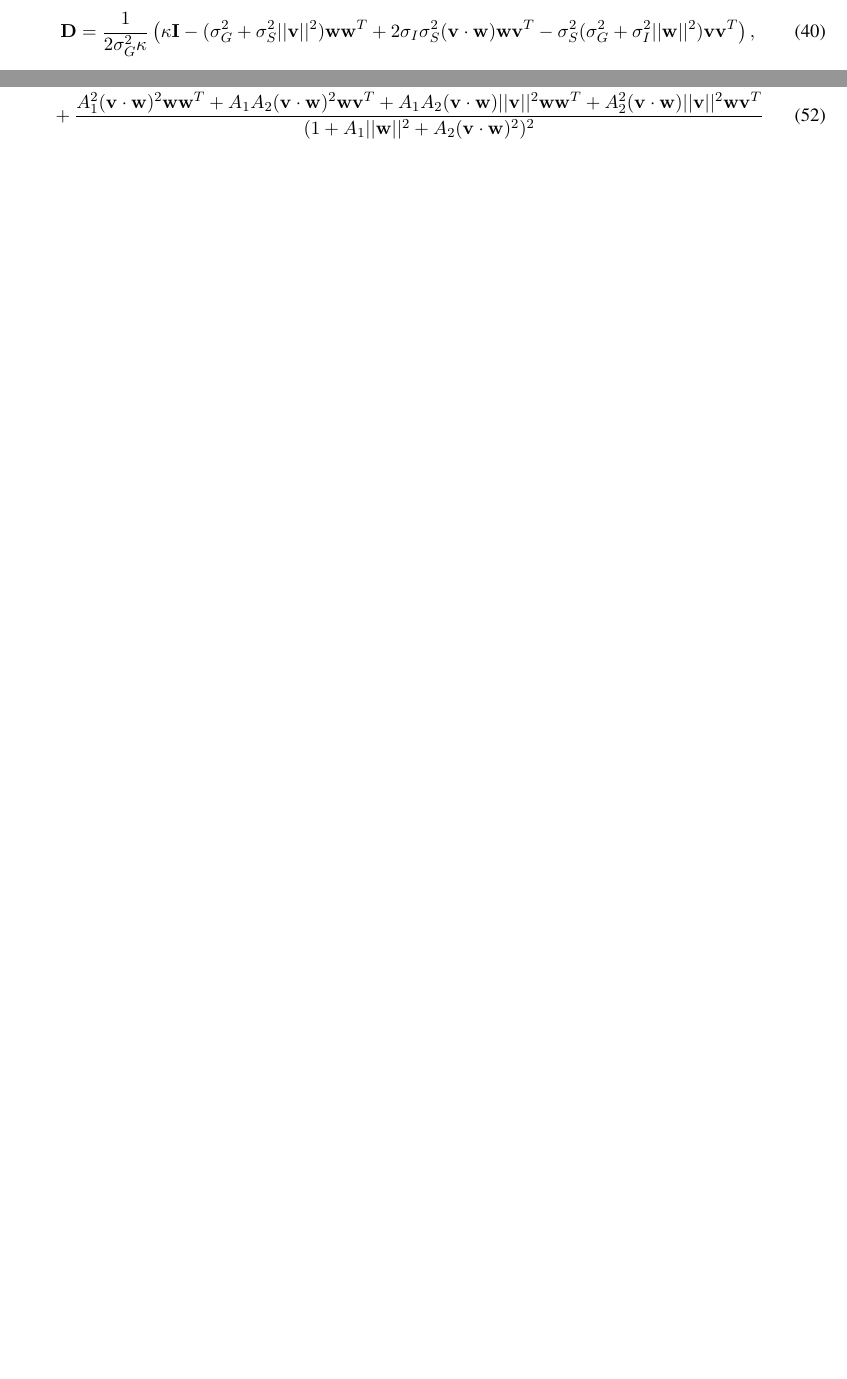
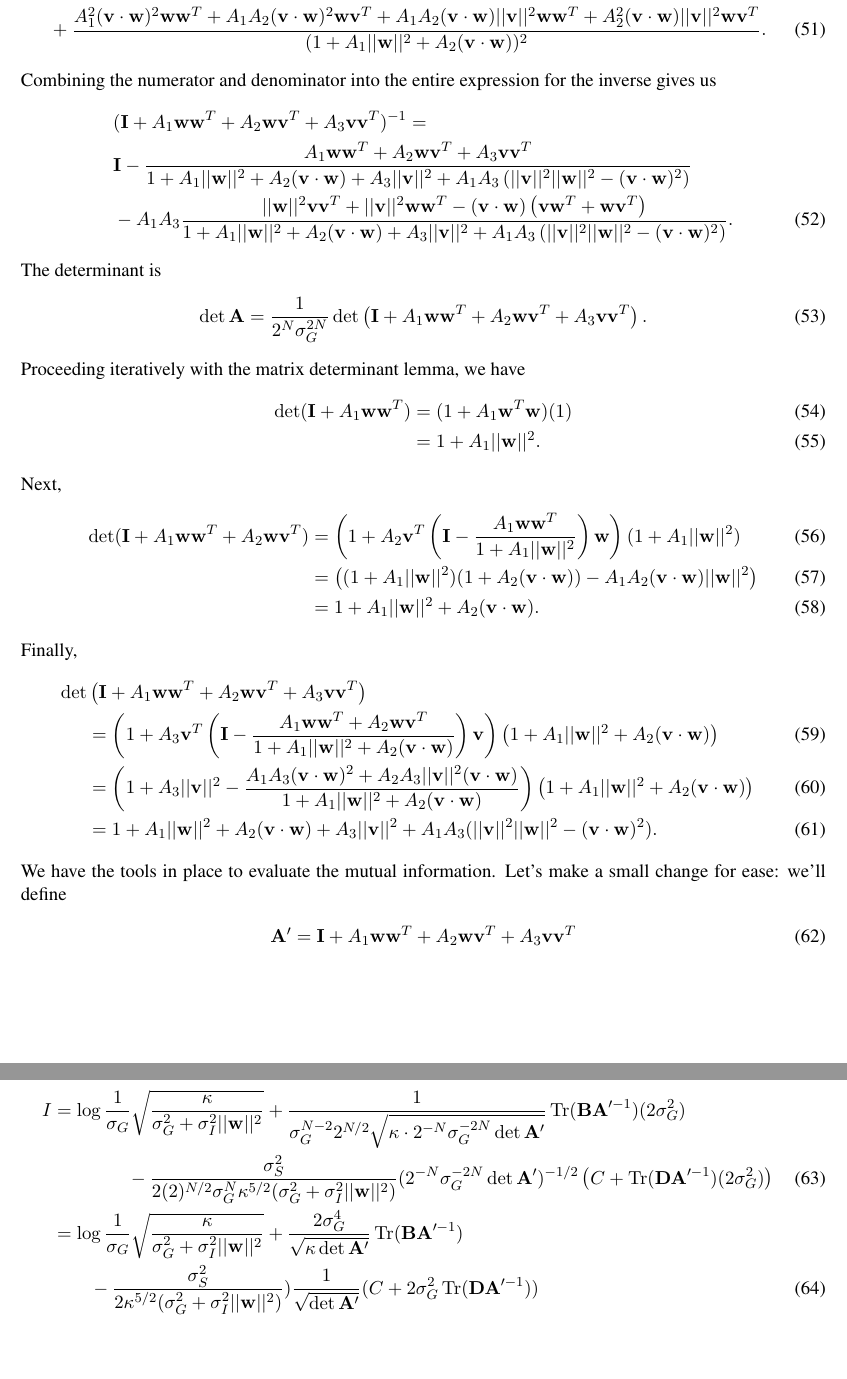
Before and after one commit to pssachdeva/neuronoise, a LaTeX document (nd_writeup/nd_writeup.tex): two parts of pages 4 and 6 of 6 before the commit and two parts of pages 6 and 7 of 7 after it, joined at a grey line, cut so that both start at the same text, the shorter picture padded with empty space. Compiled offline with pdfLaTeX.

Commit message:
mutual info done

```diff
--- a/nd_writeup/nd_writeup.tex
+++ b/nd_writeup/nd_writeup.tex
@@ -146,8 +146,3 @@ We turn to the last integral. For this one, we must first perform the $s$ integr
 \end{align}
 where
 \begin{align}
-\mathbf{D} &= \frac{1}{2\sigma_G^2 \kappa}\left(\kappa \mathbf{I} - (\sigma_G^2 + \sigma_S^2 ||\mathbf{v}||^2) \mathbf{ww}^T + 2 \sigma_I \sigma_S^2 (\mathbf{v}\cdot \mathbf{w}) \mathbf{wv}^T - \sigma_S^2 (\sigma_G^2 + \sigma_I^2 ||\mathbf{w}||^2)\mathbf{vv}^T\right),
-\end{align}
-and
-\begin{align}
-	\mathbf{E} &= \gamma \left(-\sigma_I^2 \mathbf{ww}^T+ 2\sigma_I (\mathbf{v} \cdot \mathbf{w})\mathbf{wv}^T -(\sigma_G^2 + \sigma_I^2 ||\mathbf{w}||^2)^2 \mathbf{vv}^T\right),\\
@@ -188,3 +184,5 @@ Second,
 \end{align*}
 Lastly,
 \begin{align}
+	&(\mathbf{I} + A_1 \mathbf{ww}^T + A_2 \mathbf{wv}^T + A_3 \mathbf{vv}^T)^{-1} = \mathbf{I} - \frac{A_1 \mathbf{ww}^T + A_2 \mathbf{wv}^T}{1 + A_1 ||\mathbf{w}||^2 + A_2 (\mathbf{v}\cdot\mathbf{w})} \notag \\
+	&-A_3 \frac{\left(\mathbf{I} - \frac{A_1 \mathbf{ww}^T + A_2 \mathbf{wv}^T}{1 + A_1 ||\mathbf{w}||^2 + A_2 (\mathbf{v}\cdot\mathbf{w})}\right)\mathbf{vv}^T \left(\mathbf{I} - \frac{A_1 \mathbf{ww}^T + A_2 \mathbf{wv}^T}{1 + A_1 ||\mathbf{w}||^2 + A_2 (\mathbf{v}\cdot\mathbf{w})}\right)}{1 + A_3 \mathbf{v}^T \left(\mathbf{I} - \frac{A_1 \mathbf{ww}^T + A_2 \mathbf{wv}^T}{1 + A_1 ||\mathbf{w}||^2 + A_2 (\mathbf{v}\cdot\mathbf{w})}\right)\mathbf{v}}.
@@ -197,8 +194,47 @@ We'll focus on the last term in this expression. The denominator is
 \end{align}
 The numerator is
 \begin{align}
-	&\mathbf{vv}^T - \frac{A_1 (\mathbf{v}\cdot\mathbf{w}) \mathbf{vw}^T + A_2 (\mathbf{v}\cdot \mathbf{w}) \mathbf{vv}^T}{1 + A_1 ||\mathbf{w}||^2 + A_2 (\mathbf{v}\cdot\mathbf{w})^2} - \frac{A_1(\mathbf{v}\cdot\mathbf{w}) \mathbf{wv}^T + A_2 ||\mathbf{v}||^2 \mathbf{wv}^T}{1 + A_1 ||\mathbf{w}||^2 + A_2 (\mathbf{v}\cdot\mathbf{w})^2} \notag \\
-	&+ \frac{A_1^2 (\mathbf{v}\cdot\mathbf{w})^2\mathbf{ww}^T+ A_1 A_2 (\mathbf{v}\cdot\mathbf{w})^2 \mathbf{wv}^T + A_1 A_2(\mathbf{v}\cdot\mathbf{w}) ||\mathbf{v}||^2\mathbf{ww}^T + A_2^2(\mathbf{v}\cdot\mathbf{w})||\mathbf{v}||^2 \mathbf{wv}^T}{(1 + A_1 ||\mathbf{w}||^2 + A_2 (\mathbf{v}\cdot\mathbf{w})^2)^2}
+	&\mathbf{vv}^T - \frac{A_1 (\mathbf{v}\cdot\mathbf{w}) \mathbf{vw}^T + A_2 (\mathbf{v}\cdot \mathbf{w}) \mathbf{vv}^T}{1 + A_1 ||\mathbf{w}||^2 + A_2 (\mathbf{v}\cdot\mathbf{w})} - \frac{A_1(\mathbf{v}\cdot\mathbf{w}) \mathbf{wv}^T + A_2 ||\mathbf{v}||^2 \mathbf{wv}^T}{1 + A_1 ||\mathbf{w}||^2 + A_2 (\mathbf{v}\cdot\mathbf{w})} \notag \\
+	&+ \frac{A_1^2 (\mathbf{v}\cdot\mathbf{w})^2\mathbf{ww}^T+ A_1 A_2 (\mathbf{v}\cdot\mathbf{w})^2 \mathbf{wv}^T + A_1 A_2(\mathbf{v}\cdot\mathbf{w}) ||\mathbf{v}||^2\mathbf{ww}^T + A_2^2(\mathbf{v}\cdot\mathbf{w})||\mathbf{v}||^2 \mathbf{wv}^T}{(1 + A_1 ||\mathbf{w}||^2 + A_2 (\mathbf{v}\cdot\mathbf{w}))^2}.
+\end{align}
+Combining the numerator and denominator into the entire expression for the inverse gives us
+\begin{align}
+	&(\mathbf{I} + A_1 \mathbf{ww}^T + A_2 \mathbf{wv}^T + A_3 \mathbf{vv}^T)^{-1} =  \notag \\
+	& \mathbf{I} - \frac{A_1 \mathbf{ww}^T + A_2 \mathbf{wv}^T + A_3 \mathbf{vv}^T}{1 + A_1 ||\mathbf{w}||^2 + A_2 (\mathbf{v}\cdot\mathbf{w}) + A_3 ||\mathbf{v}||^2 +A_1 A_3 \left(||\mathbf{v}||^2||\mathbf{w}||^2 - (\mathbf{v}\cdot\mathbf{w})^2\right)} \notag \\
+	&- A_1 A_3\frac{||\mathbf{w}||^2 \mathbf{vv}^T + ||\mathbf{v}||^2 \mathbf{ww}^T -(\mathbf{v}\cdot \mathbf{w}) \left(\mathbf{vw}^T +\mathbf{wv}^T\right)}{1 + A_1 ||\mathbf{w}||^2 + A_2 (\mathbf{v}\cdot\mathbf{w}) + A_3 ||\mathbf{v}||^2 +A_1 A_3 \left(||\mathbf{v}||^2||\mathbf{w}||^2 - (\mathbf{v}\cdot\mathbf{w})^2\right)}.
+\end{align}
+The determinant is
+\begin{align}
+	\det \mathbf{A} = \frac{1}{2^N \sigma_G^{2N}} \det \left(\mathbf{I}+ A_1 \mathbf{ww}^T + A_2 \mathbf{wv}^T + A_3 \mathbf{vv}^T\right).
+\end{align}
+Proceeding iteratively with the matrix determinant lemma, we have
+\begin{align}
+	\det (\mathbf{I} + A_1 \mathbf{ww}^T) &= (1 + A_1 \mathbf{w}^T \mathbf{w}) (1) \\
+	&= 1  + A_1 ||\mathbf{w}||^2.
+\end{align}
+Next,
+\begin{align}
+	\det (\mathbf{I} + A_1 \mathbf{ww}^T + A_2 \mathbf{wv}^T) &= \left(1 + A_2\mathbf{v}^T  \left( \mathbf{I} - \frac{A_1 \mathbf{ww}^T}{1 + A_1 ||\mathbf{w}||^2}\right) \mathbf{w}\right) (1 + A_1 ||\mathbf{w}||^2) \\
+	&= \left((1  +A_1 ||\mathbf{w}||^2)(1 + A_2 (\mathbf{v}\cdot\mathbf{w})) - A_1 A_2 (\mathbf{v}\cdot\mathbf{w}) ||\mathbf{w}||^2\right) \\
+	&= 1 + A_1 ||\mathbf{w}||^2 + A_2 (\mathbf{v}\cdot\mathbf{w}).
+\end{align}
+Finally,
+\begin{align}
+	\det &\left(\mathbf{I}+ A_1 \mathbf{ww}^T + A_2 \mathbf{wv}^T + A_3 \mathbf{vv}^T\right) \notag \\
+	&=\left(1 + A_3 \mathbf{v}^T \left(\mathbf{I} - \frac{A_1 \mathbf{ww}^T + A_2 \mathbf{wv}^T}{1 + A_1 ||\mathbf{w}||^2 + A_2 (\mathbf{v}\cdot\mathbf{w})}\right)\mathbf{v}\right)\left(1 + A_1 ||\mathbf{w}||^2 + A_2 (\mathbf{v}\cdot\mathbf{w})\right) \\
+	& =\left(1 + A_3 ||\mathbf{v}||^2 - \frac{A_1 A_3 (\mathbf{v}\cdot\mathbf{w})^2 + A_2 A_3 ||\mathbf{v}||^2 (\mathbf{v}\cdot\mathbf{w})}{1 + A_1 ||\mathbf{w}||^2 + A_2 (\mathbf{v}\cdot\mathbf{w})}\right)\left(1 + A_1 ||\mathbf{w}||^2 + A_2 (\mathbf{v}\cdot\mathbf{w})\right)\\
+	&= 1 + A_1 ||\mathbf{w}||^2 + A_2 (\mathbf{v}\cdot\mathbf{w}) + A_3 ||\mathbf{v}||^2 + A_1 A_3 (||\mathbf{v}||^2 ||\mathbf{w}||^2 - (\mathbf{v}\cdot\mathbf{w})^2).
+\end{align}
+We have the tools in place to evaluate the mutual information. Let's make a small change for ease: we'll define
+\begin{align}
+	\mathbf{A}' &= \mathbf{I} + A_1 \mathbf{ww}^T + A_2 \mathbf{wv}^T + A_3 \mathbf{vv}^T
+\end{align}
+so that
+\begin{align}
+	I &= \log \frac{1}{\sigma_G} \sqrt{\frac{\kappa}{\sigma_G^2 + \sigma_I^2 ||\mathbf{w}||^2}} +\frac{1}{\sigma_G^{N-2} 2^{N/2} \sqrt{\kappa  \cdot 2^{-N} \sigma_G^{-2N}\det \mathbf{A}'}}\Tr(\mathbf{B} \mathbf{A}'^{-1}) (2\sigma_G^2) \notag \\
+	&\qquad \qquad -\frac{\sigma_S^2}{2(2)^{N/2} \sigma_G^N \kappa^{5/2} (\sigma_G^2 + \sigma_I^2 ||\mathbf{w}||^2)}(2^{-N}\sigma_G^{-2N}\det \mathbf{A}')^{-1/2} \left(C + \Tr (\mathbf{D}\mathbf{A}'^{-1}) (2\sigma_G^2)\right) \\
+	&= \log \frac{1}{\sigma_G} \sqrt{\frac{\kappa}{\sigma_G^2 + \sigma_I^2 ||\mathbf{w}||^2}} + \frac{2\sigma_G^4}{\sqrt{\kappa \det \mathbf{A}'}}\Tr (\mathbf{B} \mathbf{A}'^{-1}) \notag \\
+	&\qquad -\frac{\sigma_S^2}{2\kappa^{5/2} (\sigma_G^2 + \sigma_I^2 ||\mathbf{w}||^2)}) \frac{1}{\sqrt{\det \mathbf{A}'}} (C + 2\sigma_G^2 \Tr (\mathbf{D}\mathbf{A}'^{-1}))
 \end{align}
 
 
```
Also changed, not shown: nd_writeup/nd_writeup.tex (25 more changed lines), 2 other files.
